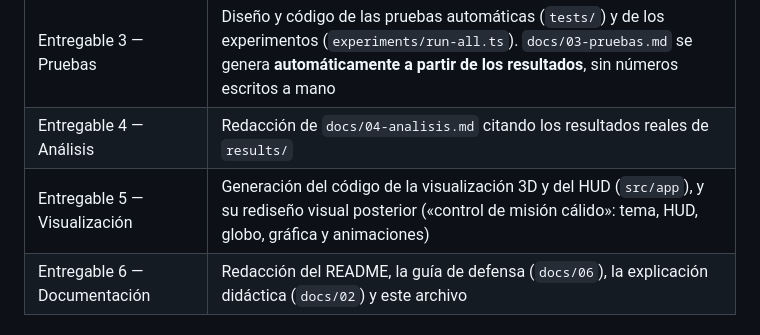
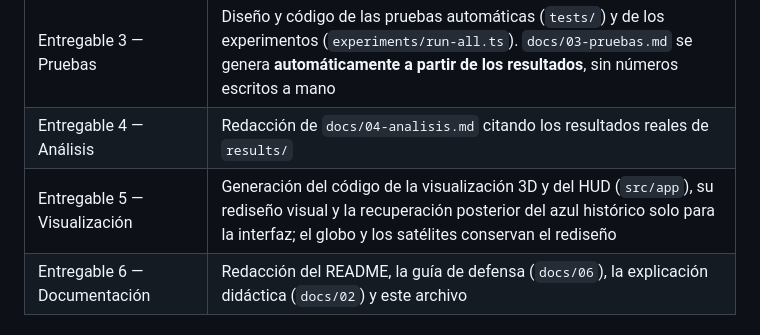
Before and after one commit to HectorZVL/astroshield, a Markdown page: AI_USAGE.md, the part around the change. Rendered like a GitHub page.

```diff
--- a/AI_USAGE.md
+++ b/AI_USAGE.md
@@ -14,7 +14,7 @@ El enunciado pide declarar si se usaron herramientas de IA, para qué y qué ver
 | Entregable 2 — Implementación | Generación del código del núcleo (`src/core`) y de la CLI (`experiments/cli.ts`) |
 | Entregable 3 — Pruebas | Diseño y código de las pruebas automáticas (`tests/`) y de los experimentos (`experiments/run-all.ts`). `docs/03-pruebas.md` se genera **automáticamente a partir de los resultados**, sin números escritos a mano |
 | Entregable 4 — Análisis | Redacción de `docs/04-analisis.md` citando los resultados reales de `results/` |
-| Entregable 5 — Visualización | Generación del código de la visualización 3D y del HUD (`src/app`), y su rediseño visual posterior («control de misión cálido»: tema, HUD, globo, gráfica y animaciones) |
+| Entregable 5 — Visualización | Generación del código de la visualización 3D y del HUD (`src/app`), su rediseño visual y la recuperación posterior del azul histórico solo para la interfaz; el globo y los satélites conservan el rediseño |
 | Entregable 6 — Documentación | Redacción del README, la guía de defensa (`docs/06`), la explicación didáctica (`docs/02`) y este archivo |
 
 ## Verificaciones realizadas
```
Also changed, not shown: docs/05-visualizacion.md (+11 -9 lines).
